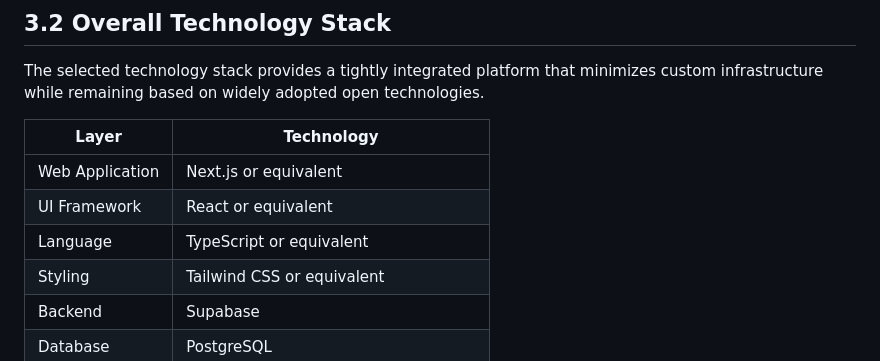
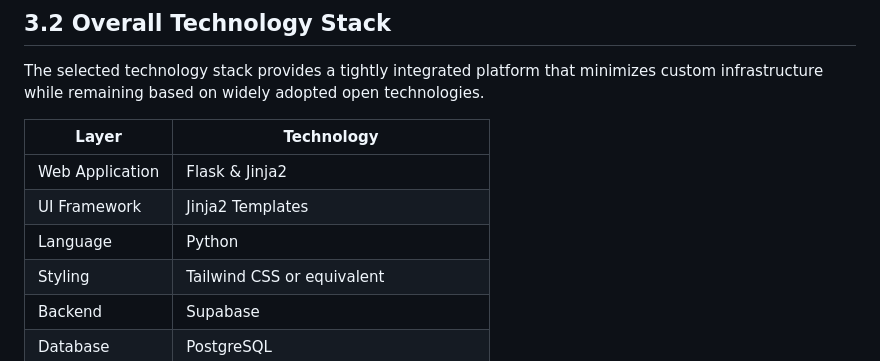
Before and after one commit to numfocus/project-funding-ledger, a Markdown page: docs/architecture/architecture-design.md, the part around the change. GitHub-like rendering.

```diff
--- a/docs/architecture/architecture-design.md
+++ b/docs/architecture/architecture-design.md
@@ -469,9 +469,9 @@ adopted open technologies.
 
 | **Layer**       | **Technology**                      |
 |-----------------|-------------------------------------|
-| Web Application | Next.js or equivalent               |
-| UI Framework    | React or equivalent                 |
-| Language        | TypeScript or equivalent            |
+| Web Application | Flask & Jinja2                      |
+| UI Framework    | Jinja2 Templates                    |
+| Language        | Python                              |
 | Styling         | Tailwind CSS or equivalent          |
 | Backend         | Supabase                            |
 | Database        | PostgreSQL                          |
```
Also changed, not shown: docs/development/development-plan.md (+3 -3 lines), docs/roadmap/development-roadmap.md (+1 -1 lines).
